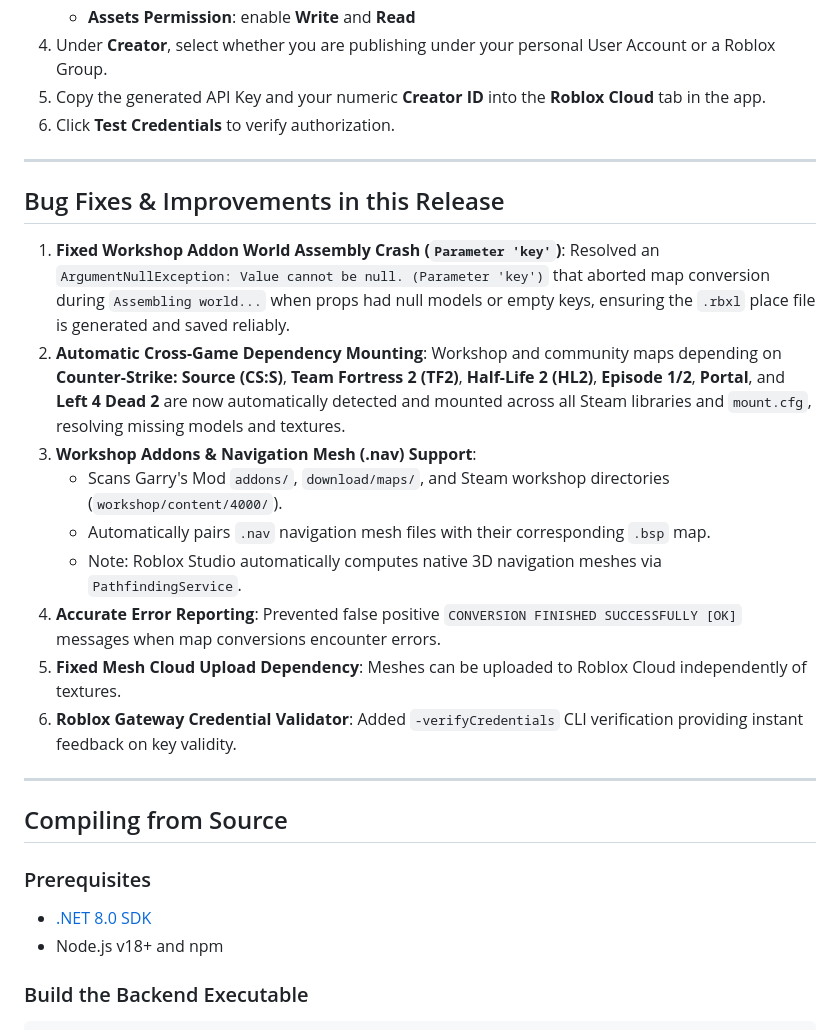
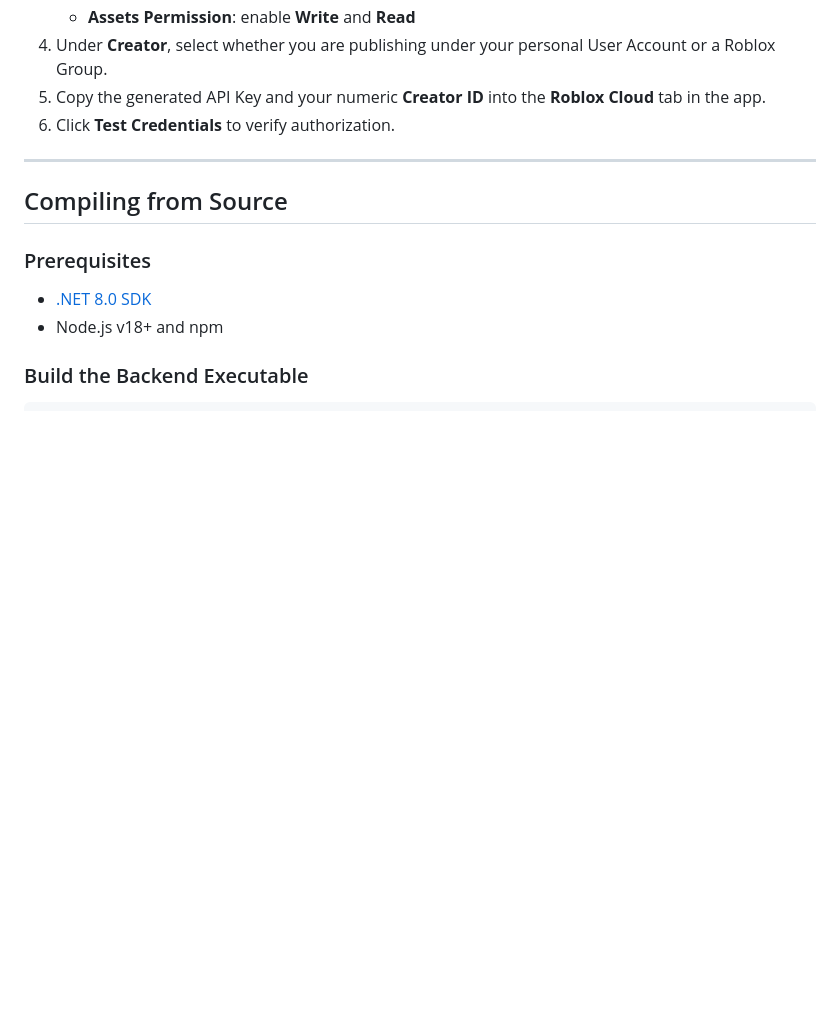
Before and after one commit to BenVillaEng/OpenSource2Roblox, a Markdown page: README.md, the part around the change. GitHub-like rendering; blank space fills up the shorter version.

Commit message:
Remove Bug Fixes & Improvements section from README
Removed the Bug Fixes & Improvements section from the README.

```diff
--- a/README.md
+++ b/README.md
@@ -48,20 +48,6 @@ To make textures and meshes visible to all players server-side:
 
 ---
 
-## Bug Fixes & Improvements in this Release
-
-1. **Fixed Workshop Addon World Assembly Crash (`Parameter 'key'`)**: Resolved an `ArgumentNullException: Value cannot be null. (Parameter 'key')` that aborted map conversion during `Assembling world...` when props had null models or empty keys, ensuring the `.rbxl` place file is generated and saved reliably.
-2. **Automatic Cross-Game Dependency Mounting**: Workshop and community maps depending on **Counter-Strike: Source (CS:S)**, **Team Fortress 2 (TF2)**, **Half-Life 2 (HL2)**, **Episode 1/2**, **Portal**, and **Left 4 Dead 2** are now automatically detected and mounted across all Steam libraries and `mount.cfg`, resolving missing models and textures.
-3. **Workshop Addons & Navigation Mesh (.nav) Support**:
-   * Scans Garry's Mod `addons/`, `download/maps/`, and Steam workshop directories (`workshop/content/4000/`).
-   * Automatically pairs `.nav` navigation mesh files with their corresponding `.bsp` map.
-   * Note: Roblox Studio automatically computes native 3D navigation meshes via `PathfindingService`.
-4. **Accurate Error Reporting**: Prevented false positive `CONVERSION FINISHED SUCCESSFULLY [OK]` messages when map conversions encounter errors.
-5. **Fixed Mesh Cloud Upload Dependency**: Meshes can be uploaded to Roblox Cloud independently of textures.
-6. **Roblox Gateway Credential Validator**: Added `-verifyCredentials` CLI verification providing instant feedback on key validity.
-
----
-
 ## Compiling from Source
 
 ### Prerequisites
```
